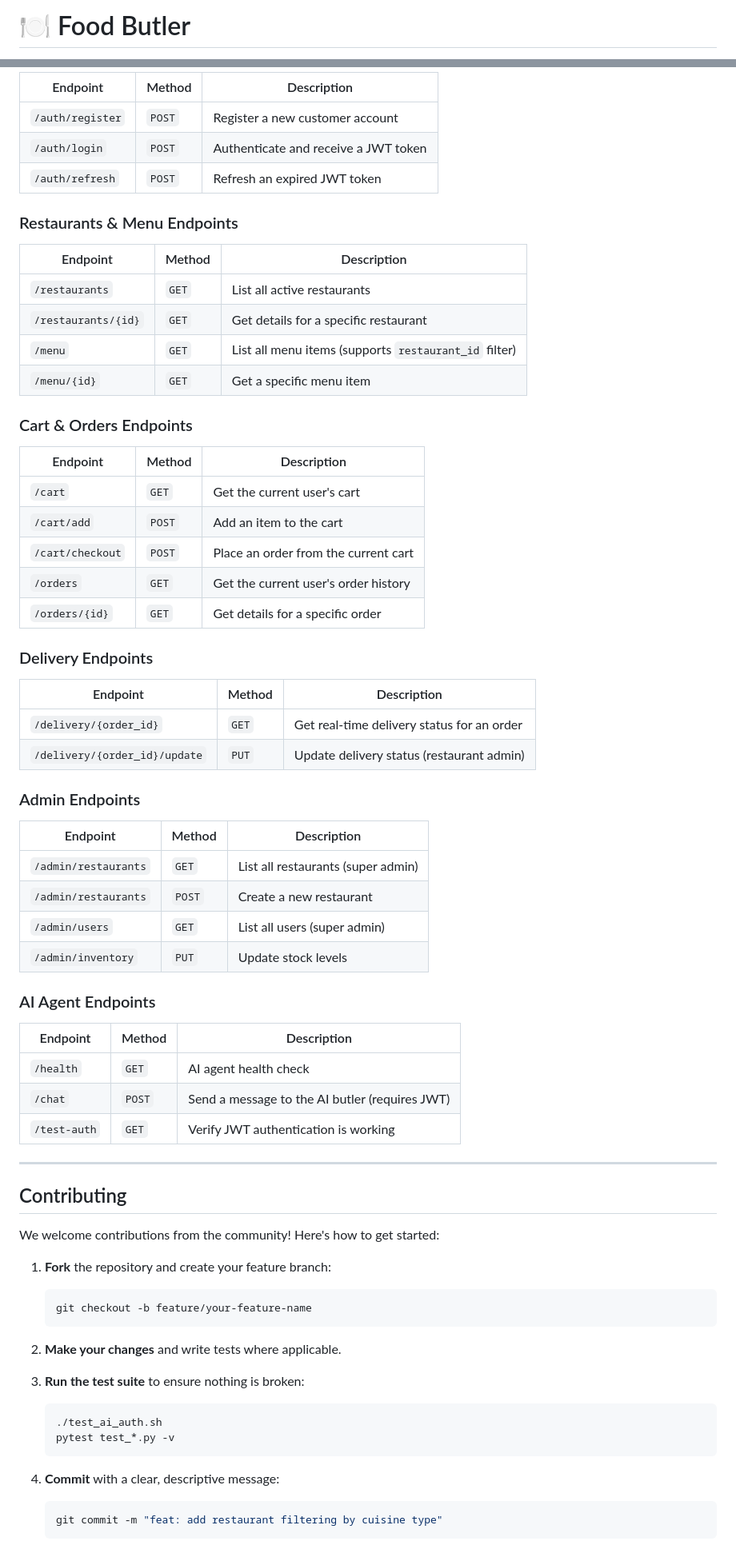
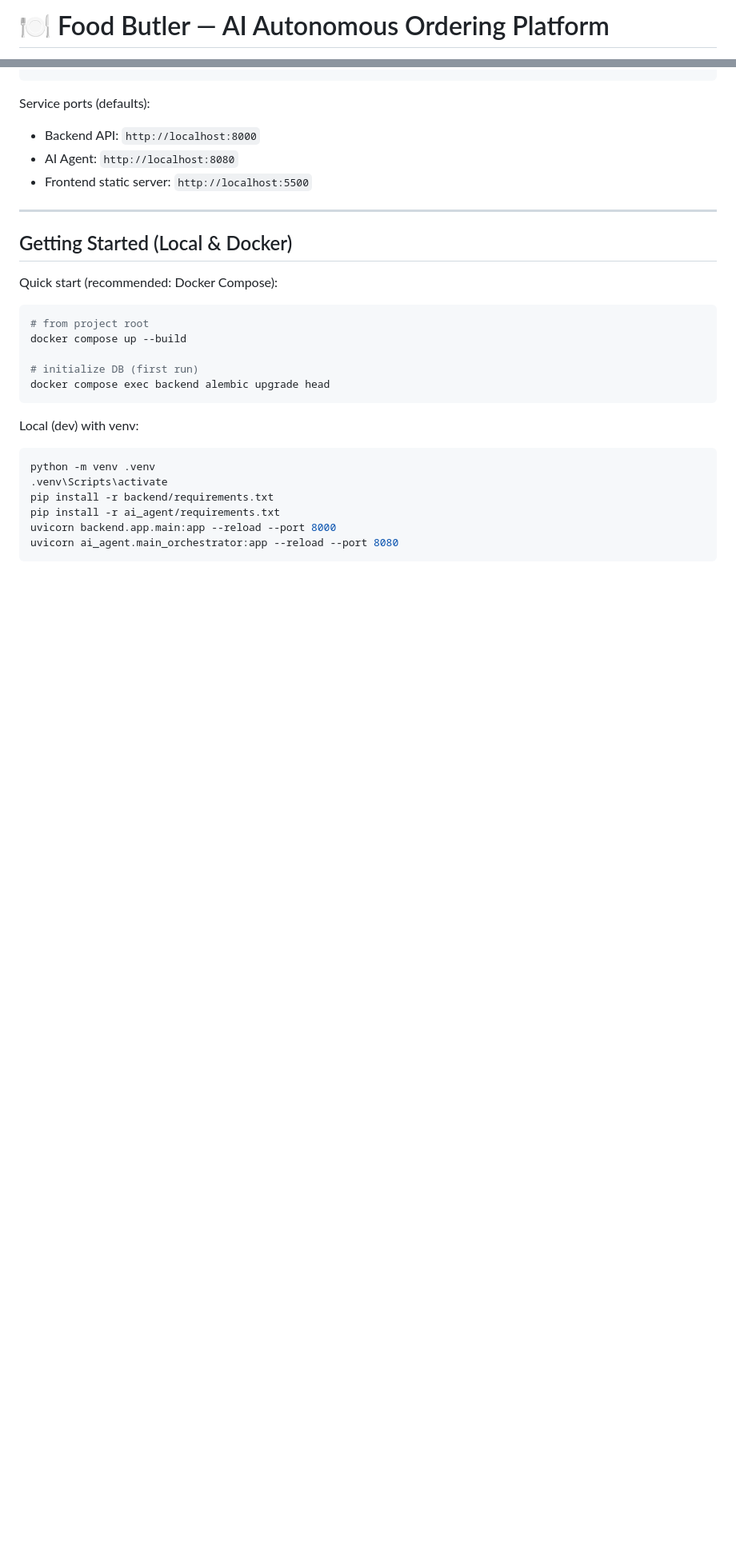
Before and after one commit to Neer-tech878/food-butler, a Markdown page: README.md, 2 parts joined by grey strips. Shown at 80% size. Rendered like a GitHub page; blank space fills up the shorter version.

Commit message:
docs: expand README with LLM/NLP-focused product description and publishing instructions

````diff
--- a/README.md
+++ b/README.md
@@ -1,2 +1,2 @@
-# 🍽️ Food Butler
+# 🍽️ Food Butler — AI Autonomous Ordering Platform
 
@@ -244,74 +88,31 @@ The backend exposes a full REST API documented at **http://localhost:8000/docs**
 
-| Endpoint | Method | Description |
-|---|---|---|
-| `/auth/register` | `POST` | Register a new customer account |
-| `/auth/login` | `POST` | Authenticate and receive a JWT token |
-| `/auth/refresh` | `POST` | Refresh an expired JWT token |
-
-### Restaurants & Menu Endpoints
-
-| Endpoint | Method | Description |
-|---|---|---|
-| `/restaurants` | `GET` | List all active restaurants |
-| `/restaurants/{id}` | `GET` | Get details for a specific restaurant |
-| `/menu` | `GET` | List all menu items (supports `restaurant_id` filter) |
-| `/menu/{id}` | `GET` | Get a specific menu item |
-
-### Cart & Orders Endpoints
-
-| Endpoint | Method | Description |
-|---|---|---|
-| `/cart` | `GET` | Get the current user's cart |
-| `/cart/add` | `POST` | Add an item to the cart |
-| `/cart/checkout` | `POST` | Place an order from the current cart |
-| `/orders` | `GET` | Get the current user's order history |
-| `/orders/{id}` | `GET` | Get details for a specific order |
-
-### Delivery Endpoints
-
-| Endpoint | Method | Description |
-|---|---|---|
-| `/delivery/{order_id}` | `GET` | Get real-time delivery status for an order |
-| `/delivery/{order_id}/update` | `PUT` | Update delivery status (restaurant admin) |
-
-### Admin Endpoints
-
-| Endpoint | Method | Description |
-|---|---|---|
-| `/admin/restaurants` | `GET` | List all restaurants (super admin) |
-| `/admin/restaurants` | `POST` | Create a new restaurant |
-| `/admin/users` | `GET` | List all users (super admin) |
-| `/admin/inventory` | `PUT` | Update stock levels |
-
-### AI Agent Endpoints
-
-| Endpoint | Method | Description |
-|---|---|---|
-| `/health` | `GET` | AI agent health check |
-| `/chat` | `POST` | Send a message to the AI butler (requires JWT) |
-| `/test-auth` | `GET` | Verify JWT authentication is working |
+Service ports (defaults):
+- Backend API: `http://localhost:8000`
+- AI Agent: `http://localhost:8080`
+- Frontend static server: `http://localhost:5500`
 
 ---
 
-## Contributing
+## Getting Started (Local & Docker)
 
-We welcome contributions from the community! Here's how to get started:
+Quick start (recommended: Docker Compose):
 
-1. **Fork** the repository and create your feature branch:
-   ```bash
-   git checkout -b feature/your-feature-name
-   ```
+```bash
+# from project root
+docker compose up --build
 
-2. **Make your changes** and write tests where applicable.
+# initialize DB (first run)
+docker compose exec backend alembic upgrade head
+```
 
-3. **Run the test suite** to ensure nothing is broken:
-   ```bash
-   ./test_ai_auth.sh
-   pytest test_*.py -v
-   ```
+Local (dev) with venv:
 
-4. **Commit** with a clear, descriptive message:
-   ```bash
-   git commit -m "feat: add restaurant filtering by cuisine type"
-   ```
+```bash
+python -m venv .venv
+.venv\Scripts\activate
+pip install -r backend/requirements.txt
+pip install -r ai_agent/requirements.txt
+uvicorn backend.app.main:app --reload --port 8000
+uvicorn ai_agent.main_orchestrator:app --reload --port 8080
+```
 
````
Also changed, not shown: other parts of README.md (+107 -239 lines).
